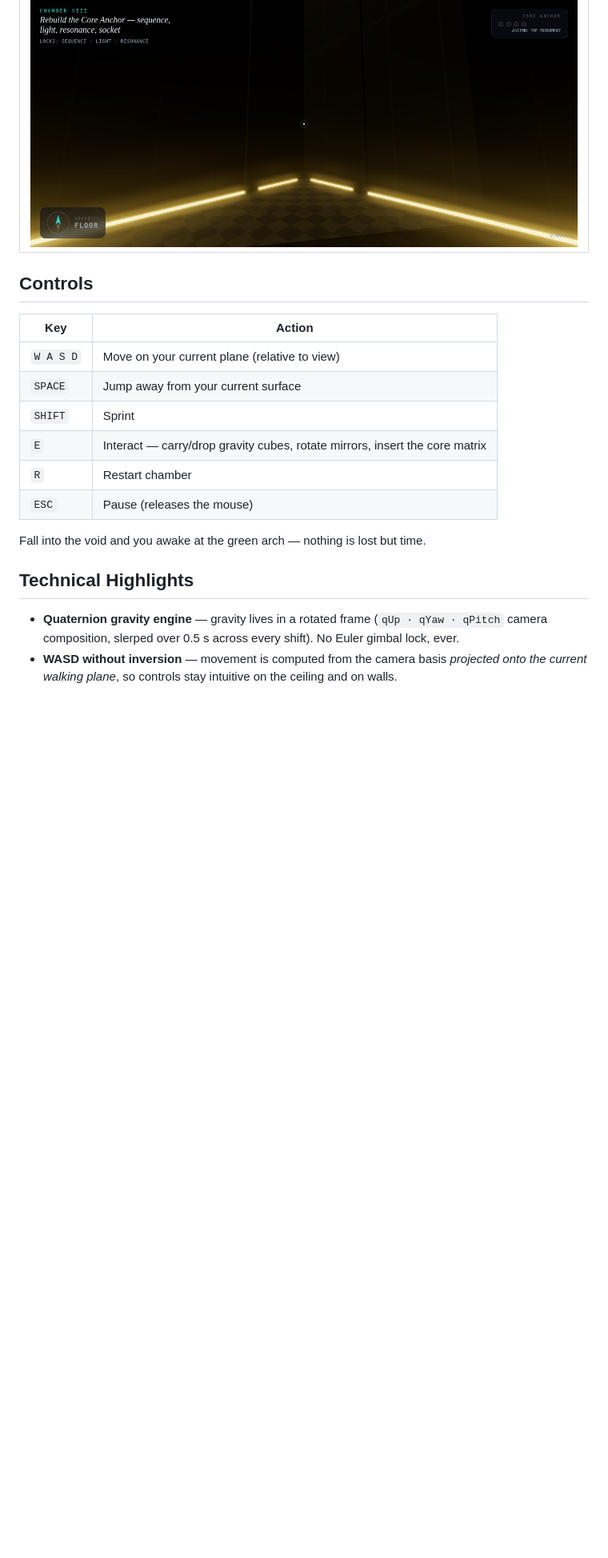
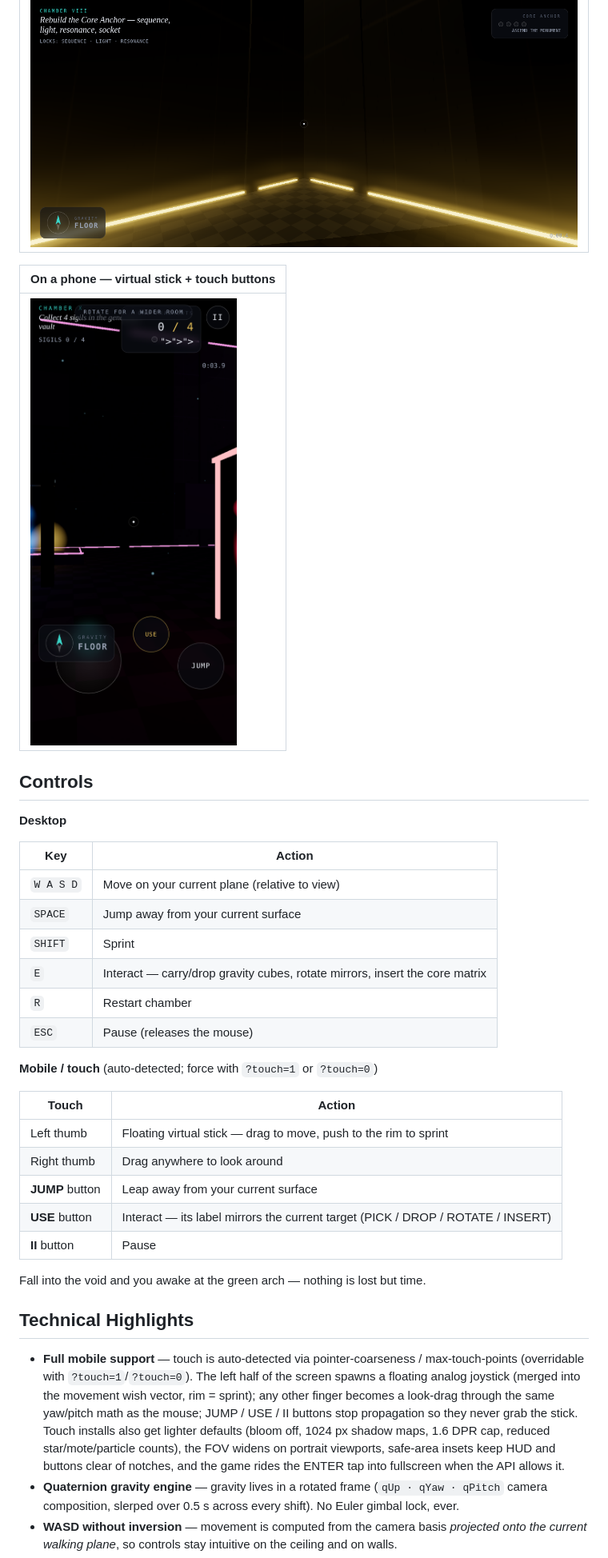
Before and after one commit to desurfofficial-ship-it/the-impossible-room, a Markdown page: README.md, the part around the change printed below. Shown: that part at 80% size. Drawn GitHub-style; pictures changed too: mobile.png (added); blank space fills up the shorter version.

```diff
--- a/README.md
+++ b/README.md
@@ -54,7 +57,13 @@ Every wall and the ceiling are walkable surfaces — the room is the puzzle.
 |---|
 | ![](l8.png) |
 
+| On a phone — virtual stick + touch buttons |
+|---|
+| ![](mobile.png) |
+
 ## Controls
+
+**Desktop**
 
 | Key | Action |
 |-----|--------|
@@ -65,10 +74,28 @@ Every wall and the ceiling are walkable surfaces — the room is the puzzle.
 | `R` | Restart chamber |
 | `ESC` | Pause (releases the mouse) |
 
+**Mobile / touch** (auto-detected; force with `?touch=1` or `?touch=0`)
+
+| Touch | Action |
+|-------|--------|
+| Left thumb | Floating virtual stick — drag to move, push to the rim to sprint |
+| Right thumb | Drag anywhere to look around |
+| **JUMP** button | Leap away from your current surface |
+| **USE** button | Interact — its label mirrors the current target (PICK / DROP / ROTATE / INSERT) |
+| **II** button | Pause |
+
 Fall into the void and you awake at the green arch — nothing is lost but time.
 
 ## Technical Highlights
 
+- **Full mobile support** — touch is auto-detected via pointer-coarseness / max-touch-points
+  (overridable with `?touch=1`/`?touch=0`). The left half of the screen spawns a floating
+  analog joystick (merged into the movement wish vector, rim = sprint); any other finger
+  becomes a look-drag through the same yaw/pitch math as the mouse; JUMP / USE / II buttons
+  stop propagation so they never grab the stick. Touch installs also get lighter defaults
+  (bloom off, 1024 px shadow maps, 1.6 DPR cap, reduced star/mote/particle counts), the FOV
+  widens on portrait viewports, safe-area insets keep HUD and buttons clear of notches, and
+  the game rides the ENTER tap into fullscreen when the API allows it.
 - **Quaternion gravity engine** — gravity lives in a rotated frame (`qUp · qYaw · qPitch`
   camera composition, slerped over 0.5 s across every shift). No Euler gimbal lock, ever.
 - **WASD without inversion** — movement is computed from the camera basis *projected onto the
```
Also changed, not shown: other parts of README.md (+8 -4 lines), mobile-menu.png (added), 1 other file.
